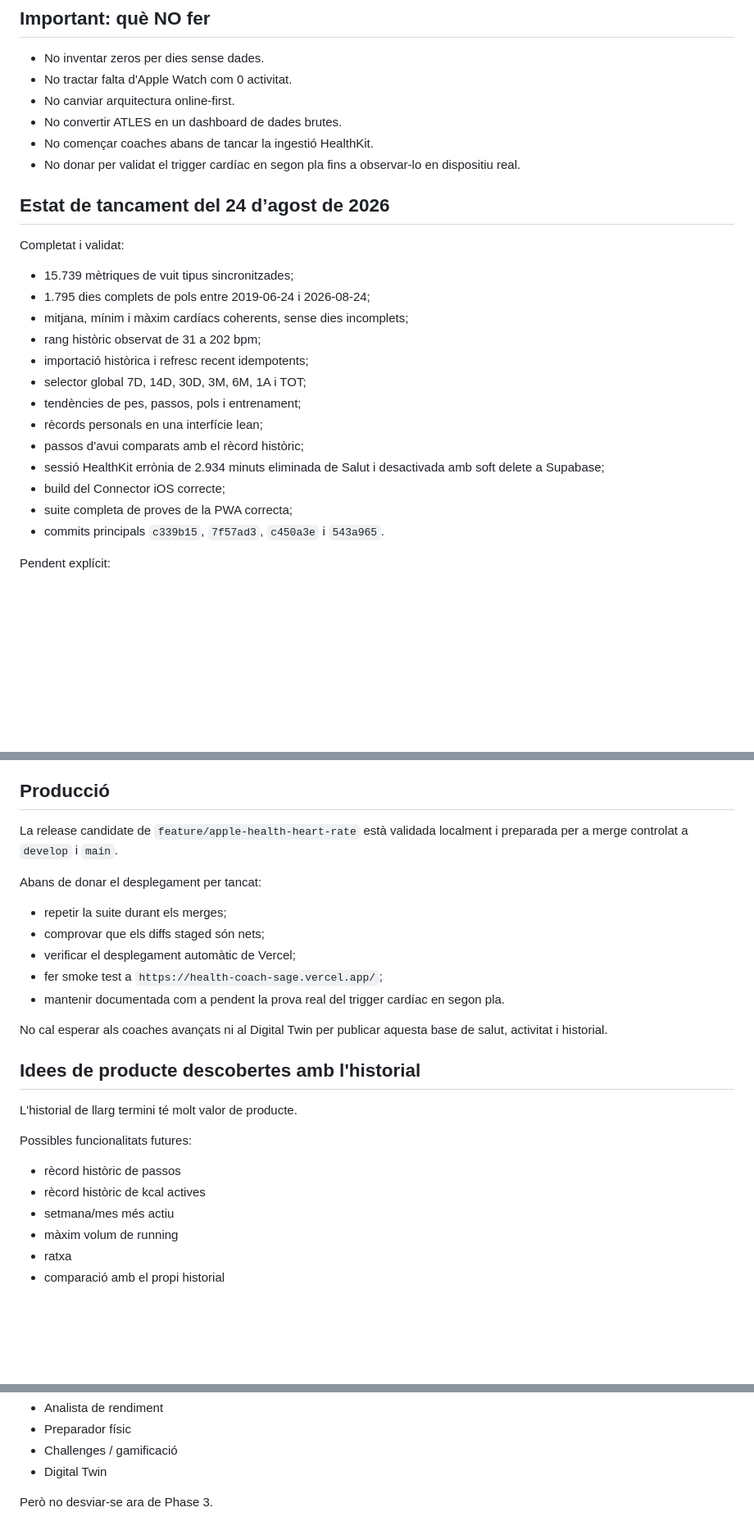
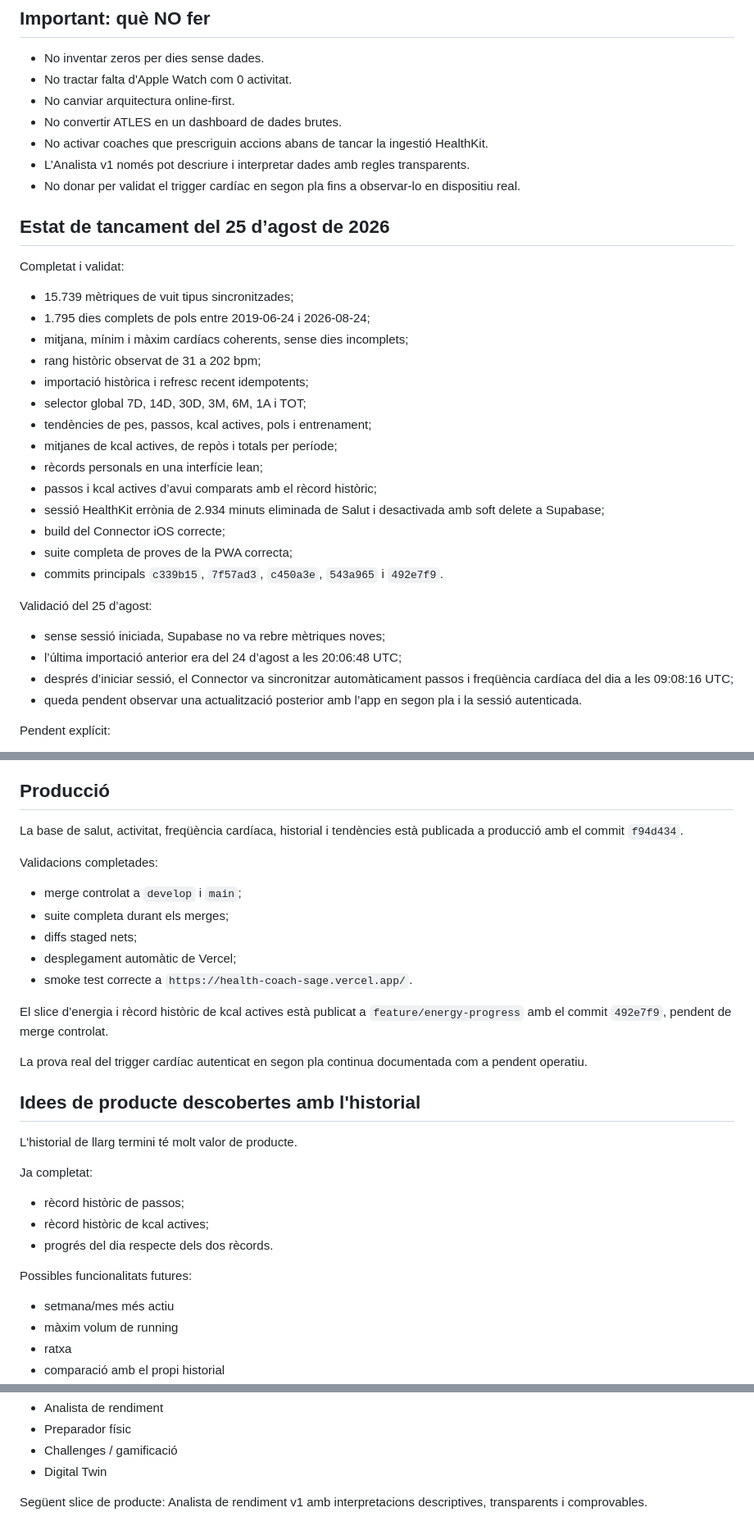
Before and after one commit to mseglla/health-coach, a Markdown page: docs/HANDOFF_2026-08-19.md, 3 parts joined by grey strips. Shown at 82% size. Rendered like a GitHub page; blank space fills up the shorter version.

Commit message:
Update energy roadmap and Phase 3 handoff

```diff
--- a/docs/HANDOFF_2026-08-19.md
+++ b/docs/HANDOFF_2026-08-19.md
@@ -245,10 +245,11 @@ No cal tornar a tocar HealthKit per aquesta incidència.
 - No tractar falta d'Apple Watch com 0 activitat.
 - No canviar arquitectura online-first.
 - No convertir ATLES en un dashboard de dades brutes.
-- No començar coaches abans de tancar la ingestió HealthKit.
+- No activar coaches que prescriguin accions abans de tancar la ingestió HealthKit.
+- L’Analista v1 només pot descriure i interpretar dades amb regles transparents.
 - No donar per validat el trigger cardíac en segon pla fins a observar-lo en dispositiu real.
 
-## Estat de tancament del 24 d’agost de 2026
+## Estat de tancament del 25 d’agost de 2026
 
 Completat i validat:
 
@@ -258,14 +259,25 @@ Completat i validat:
 - rang històric observat de 31 a 202 bpm;
 - importació històrica i refresc recent idempotents;
 - selector global 7D, 14D, 30D, 3M, 6M, 1A i TOT;
-- tendències de pes, passos, pols i entrenament;
+- tendències de pes, passos, kcal actives, pols i entrenament;
+- mitjanes de kcal actives, de repòs i totals per període;
 - rècords personals en una interfície lean;
-- passos d’avui comparats amb el rècord històric;
+- passos i kcal actives d’avui comparats amb el rècord històric;
 - sessió HealthKit errònia de 2.934 minuts eliminada de Salut
   i desactivada amb soft delete a Supabase;
 - build del Connector iOS correcte;
 - suite completa de proves de la PWA correcta;
-- commits principals `c339b15`, `7f57ad3`, `c450a3e` i `543a965`.
+- commits principals `c339b15`, `7f57ad3`, `c450a3e`, `543a965`
+  i `492e7f9`.
+
+Validació del 25 d’agost:
+
+- sense sessió iniciada, Supabase no va rebre mètriques noves;
+- l’última importació anterior era del 24 d’agost a les 20:06:48 UTC;
+- després d’iniciar sessió, el Connector va sincronitzar automàticament
+  passos i freqüència cardíaca del dia a les 09:08:16 UTC;
+- queda pendent observar una actualització posterior amb l’app en segon
+  pla i la sessió autenticada.
 
 Pendent explícit:
 
@@ -282,29 +294,36 @@ Pendent explícit:
 
 ## Producció
 
-La release candidate de `feature/apple-health-heart-rate` està validada
-localment i preparada per a merge controlat a `develop` i `main`.
+La base de salut, activitat, freqüència cardíaca, historial i tendències
+està publicada a producció amb el commit `f94d434`.
 
-Abans de donar el desplegament per tancat:
+Validacions completades:
 
-- repetir la suite durant els merges;
-- comprovar que els diffs staged són nets;
-- verificar el desplegament automàtic de Vercel;
-- fer smoke test a `https://health-coach-sage.vercel.app/`;
-- mantenir documentada com a pendent la prova real del trigger cardíac
-  en segon pla.
+- merge controlat a `develop` i `main`;
+- suite completa durant els merges;
+- diffs staged nets;
+- desplegament automàtic de Vercel;
+- smoke test correcte a `https://health-coach-sage.vercel.app/`.
 
-No cal esperar als coaches avançats ni al Digital Twin per publicar
-aquesta base de salut, activitat i historial.
+El slice d’energia i rècord històric de kcal actives està publicat a
+`feature/energy-progress` amb el commit `492e7f9`, pendent de merge
+controlat.
+
+La prova real del trigger cardíac autenticat en segon pla continua
+documentada com a pendent operatiu.
 
 ## Idees de producte descobertes amb l'historial
 
 L'historial de llarg termini té molt valor de producte.
 
+Ja completat:
+
+- rècord històric de passos;
+- rècord històric de kcal actives;
+- progrés del dia respecte dels dos rècords.
+
 Possibles funcionalitats futures:
 
-- rècord històric de passos
-- rècord històric de kcal actives
 - setmana/mes més actiu
 - màxim volum de running
 - ratxa
@@ -321,4 +340,5 @@ Aquestes funcionalitats encaixen especialment amb:
 - Challenges / gamificació
 - Digital Twin
 
-Però no desviar-se ara de Phase 3.
+Següent slice de producte: Analista de rendiment v1 amb
+interpretacions descriptives, transparents i comprovables.
```
Also changed, not shown: MASTER_PLAN.md (+8 -3 lines).
